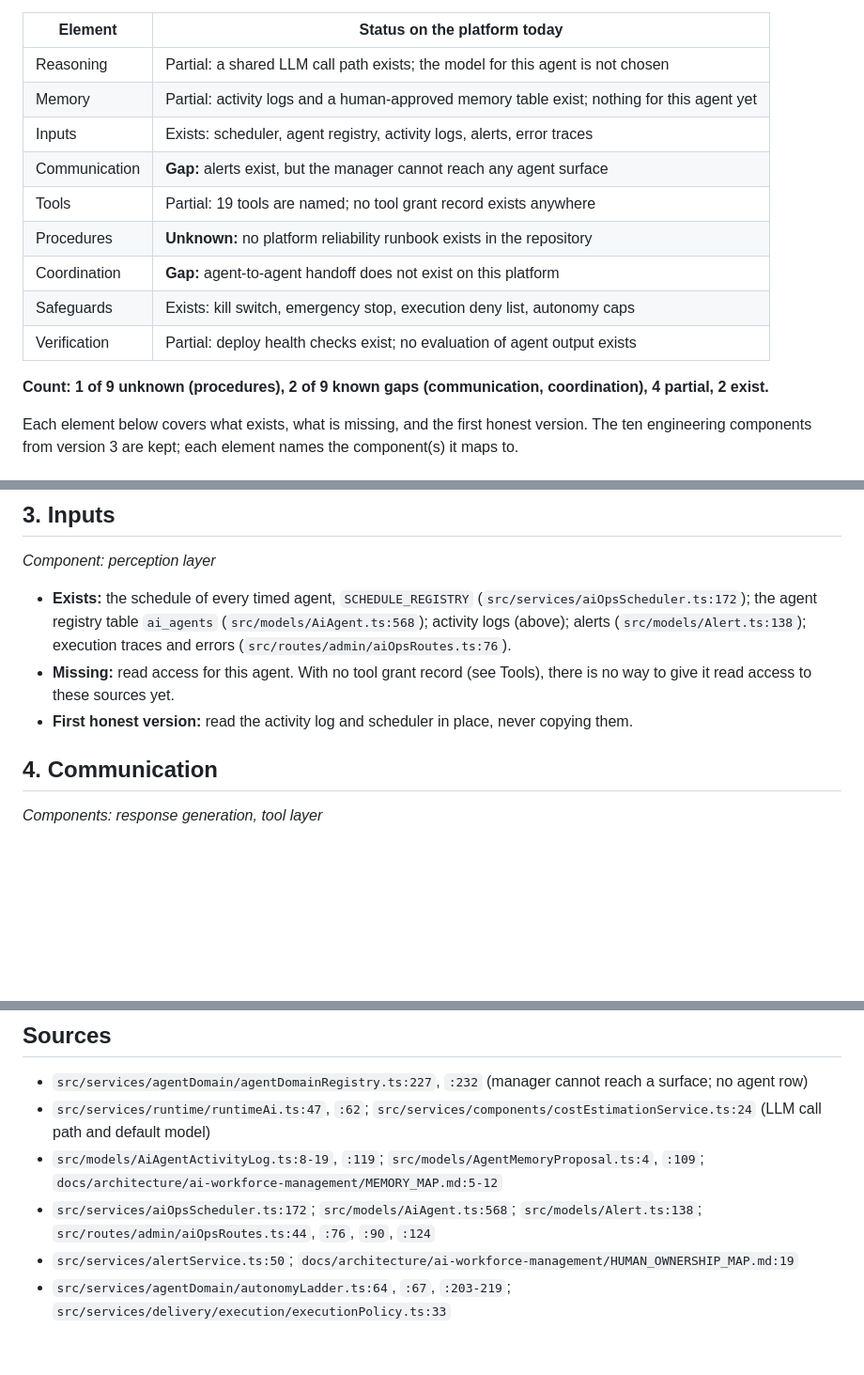
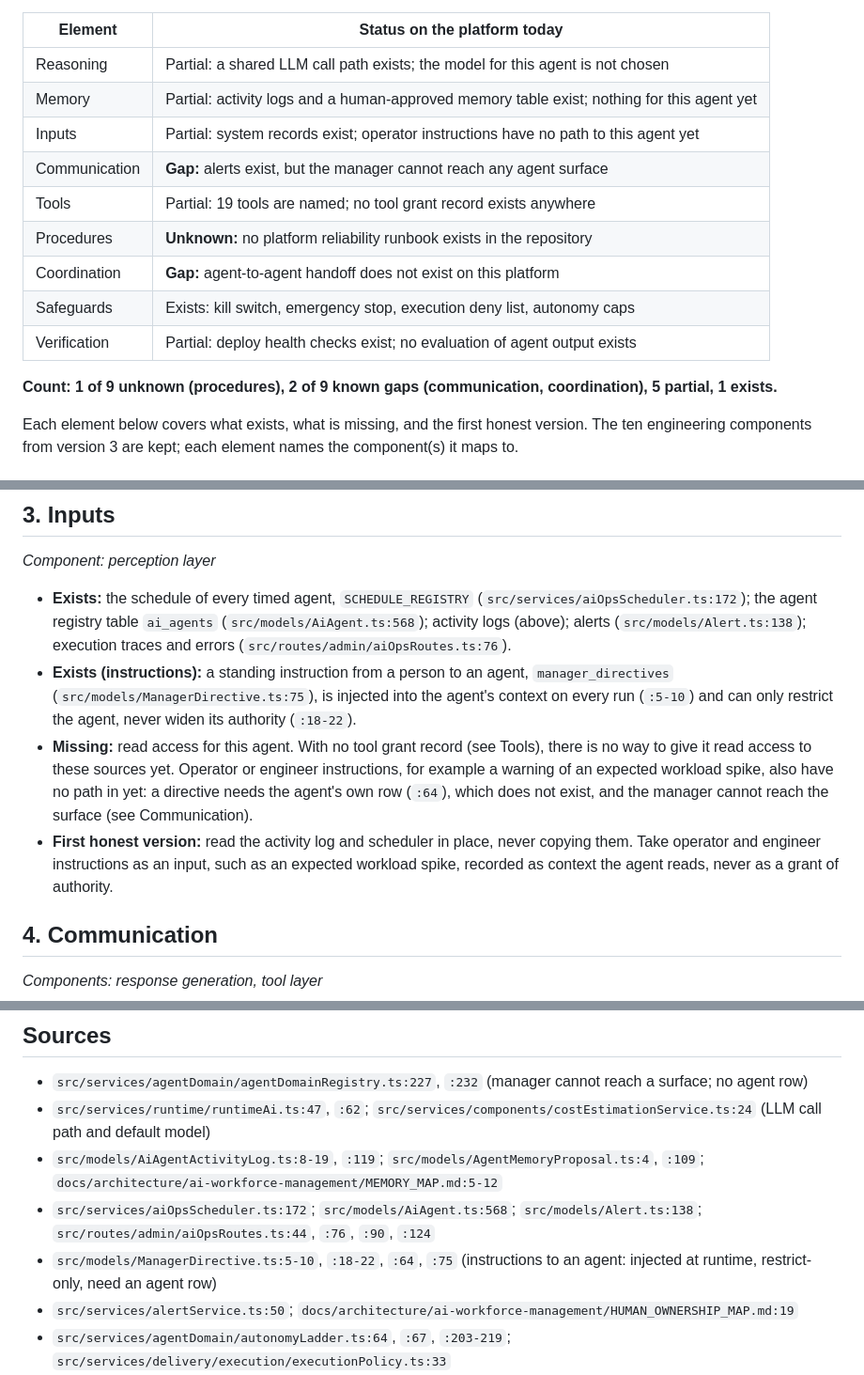
Before and after one commit to qninying/platform-reliability-agent, a Markdown page: docs/discovery/02-agent-anatomy.md, 3 parts joined by grey strips. Shown at 94% size. Drawn GitHub-style; blank space fills up the shorter version.

Commit message:
platform.RESEARCH-2-AGENT-ANATOMY: add operator instructions to inputs
Version 5: operator and engineer instructions (for example an expected workload spike) added to Inputs, with what exists on the platform and what is missing.

Story: platform.RESEARCH-2-AGENT-ANATOMY

```diff
--- a/docs/discovery/02-agent-anatomy.md
+++ b/docs/discovery/02-agent-anatomy.md
@@ -17,7 +17,7 @@ elements are design decisions. What can be checked is what the platform already
 |---|---|
 | Reasoning | Partial: a shared LLM call path exists; the model for this agent is not chosen |
 | Memory | Partial: activity logs and a human-approved memory table exist; nothing for this agent yet |
-| Inputs | Exists: scheduler, agent registry, activity logs, alerts, error traces |
+| Inputs | Partial: system records exist; operator instructions have no path to this agent yet |
 | Communication | **Gap:** alerts exist, but the manager cannot reach any agent surface |
 | Tools | Partial: 19 tools are named; no tool grant record exists anywhere |
 | Procedures | **Unknown:** no platform reliability runbook exists in the repository |
@@ -26,7 +26,7 @@ elements are design decisions. What can be checked is what the platform already
 | Verification | Partial: deploy health checks exist; no evaluation of agent output exists |
 
 **Count: 1 of 9 unknown (procedures), 2 of 9 known gaps (communication, coordination),
-4 partial, 2 exist.**
+5 partial, 1 exists.**
 
 Each element below covers what exists, what is missing, and the first honest version. The ten
 engineering components from version 3 are kept; each element names the component(s) it maps to.
@@ -49,8 +49,9 @@ engineering components from version 3 are kept; each element names the component
 *Component: perception layer*
 
 - **Exists:** the schedule of every timed agent, `SCHEDULE_REGISTRY` (`src/services/aiOpsScheduler.ts:172`); the agent registry table `ai_agents` (`src/models/AiAgent.ts:568`); activity logs (above); alerts (`src/models/Alert.ts:138`); execution traces and errors (`src/routes/admin/aiOpsRoutes.ts:76`).
-- **Missing:** read access for this agent. With no tool grant record (see Tools), there is no way to give it read access to these sources yet.
-- **First honest version:** read the activity log and scheduler in place, never copying them.
+- **Exists (instructions):** a standing instruction from a person to an agent, `manager_directives` (`src/models/ManagerDirective.ts:75`), is injected into the agent's context on every run (`:5-10`) and can only restrict the agent, never widen its authority (`:18-22`).
+- **Missing:** read access for this agent. With no tool grant record (see Tools), there is no way to give it read access to these sources yet. Operator or engineer instructions, for example a warning of an expected workload spike, also have no path in yet: a directive needs the agent's own row (`:64`), which does not exist, and the manager cannot reach the surface (see Communication).
+- **First honest version:** read the activity log and scheduler in place, never copying them. Take operator and engineer instructions as an input, such as an expected workload spike, recorded as context the agent reads, never as a grant of authority.
 
 ## 4. Communication
 *Components: response generation, tool layer*
@@ -100,6 +101,7 @@ engineering components from version 3 are kept; each element names the component
 - `src/services/runtime/runtimeAi.ts:47`, `:62`; `src/services/components/costEstimationService.ts:24` (LLM call path and default model)
 - `src/models/AiAgentActivityLog.ts:8-19`, `:119`; `src/models/AgentMemoryProposal.ts:4`, `:109`; `docs/architecture/ai-workforce-management/MEMORY_MAP.md:5-12`
 - `src/services/aiOpsScheduler.ts:172`; `src/models/AiAgent.ts:568`; `src/models/Alert.ts:138`; `src/routes/admin/aiOpsRoutes.ts:44`, `:76`, `:90`, `:124`
+- `src/models/ManagerDirective.ts:5-10`, `:18-22`, `:64`, `:75` (instructions to an agent: injected at runtime, restrict-only, need an agent row)
 - `src/services/alertService.ts:50`; `docs/architecture/ai-workforce-management/HUMAN_OWNERSHIP_MAP.md:19`
 - `src/services/agentDomain/autonomyLadder.ts:64`, `:67`, `:203-219`; `src/services/delivery/execution/executionPolicy.ts:33`
 - `src/services/agentDomain/agentDomainStoryTemplates.ts:142`; `scripts/deploy-prod.sh:312-313`
```
Also changed, not shown: other parts of docs/discovery/02-agent-anatomy.md (+2 -1 lines).
